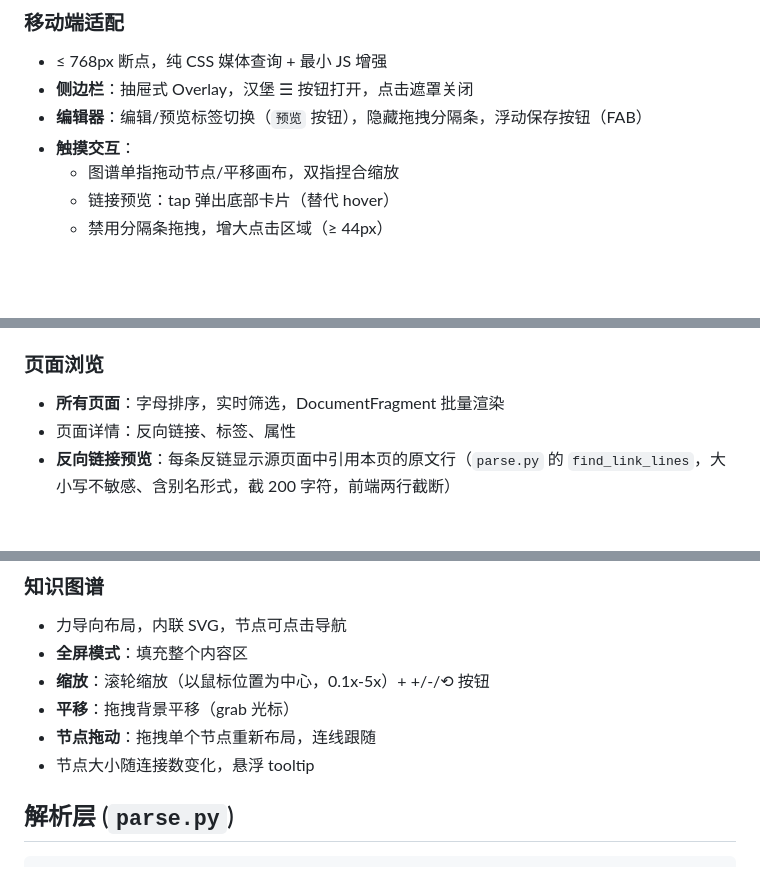
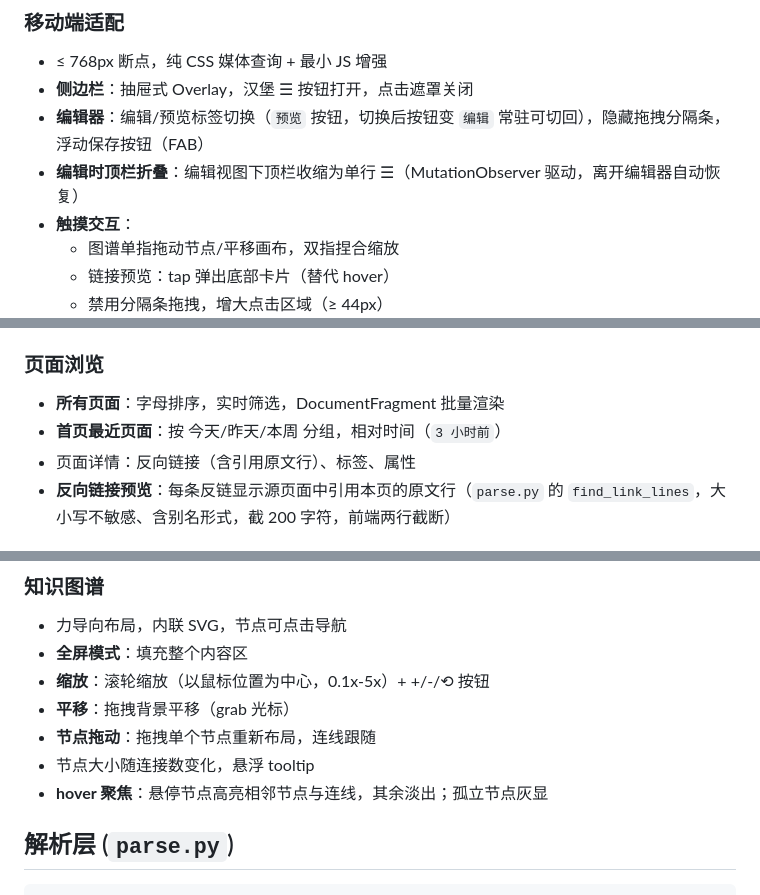
Before and after one commit to Alright23333/kb, a Markdown page: README.md, 3 parts joined by grey strips. Drawn GitHub-style; blank space fills up the shorter version.

Commit message:
docs: 同步重写后的前端行为到 README/AGENT
- README: 移动端补编辑顶栏折叠与预览切换回退;首页时间分组+相对时间;
  图谱 hover 聚焦;反链含原文行
- AGENT: 前端节补设计系统 token 规则/禁 JS 内联改色/compact header/
  侧边栏双套动画;陷阱18 补 ganttPriorityColor 变量化

```diff
--- a/README.md
+++ b/README.md
@@ -123,7 +123,8 @@ CREATE VIRTUAL TABLE pages_fts USING fts5(
 
 - ≤ 768px 断点，纯 CSS 媒体查询 + 最小 JS 增强
 - **侧边栏**：抽屉式 Overlay，汉堡 ☰ 按钮打开，点击遮罩关闭
-- **编辑器**：编辑/预览标签切换（`预览` 按钮），隐藏拖拽分隔条，浮动保存按钮（FAB）
+- **编辑器**：编辑/预览标签切换（`预览` 按钮，切换后按钮变 `编辑` 常驻可切回），隐藏拖拽分隔条，浮动保存按钮（FAB）
+- **编辑时顶栏折叠**：编辑视图下顶栏收缩为单行 ☰（MutationObserver 驱动，离开编辑器自动恢复）
 - **触摸交互**：
   - 图谱单指拖动节点/平移画布，双指捏合缩放
   - 链接预览：tap 弹出底部卡片（替代 hover）
@@ -145,7 +146,8 @@ CREATE VIRTUAL TABLE pages_fts USING fts5(
 ### 页面浏览
 
 - **所有页面**：字母排序，实时筛选，DocumentFragment 批量渲染
-- 页面详情：反向链接、标签、属性
+- **首页最近页面**：按 今天/昨天/本周 分组，相对时间（`3 小时前`）
+- 页面详情：反向链接（含引用原文行）、标签、属性
 - **反向链接预览**：每条反链显示源页面中引用本页的原文行（`parse.py` 的 `find_link_lines`，大小写不敏感、含别名形式，截 200 字符，前端两行截断）
 
 ### 任务管理（TODO）
@@ -191,6 +193,7 @@ p1 2024-01-15 [[相关页面]] 任务内容 due:2024-01-20 rec:1w done:2024-01-1
 - **平移**：拖拽背景平移（grab 光标）
 - **节点拖动**：拖拽单个节点重新布局，连线跟随
 - 节点大小随连接数变化，悬浮 tooltip
+- **hover 聚焦**：悬停节点高亮相邻节点与连线，其余淡出；孤立节点灰显
 
 ## 解析层 (`parse.py`)
 
```
Also changed, not shown: AGENT.md (+6 -3 lines).
